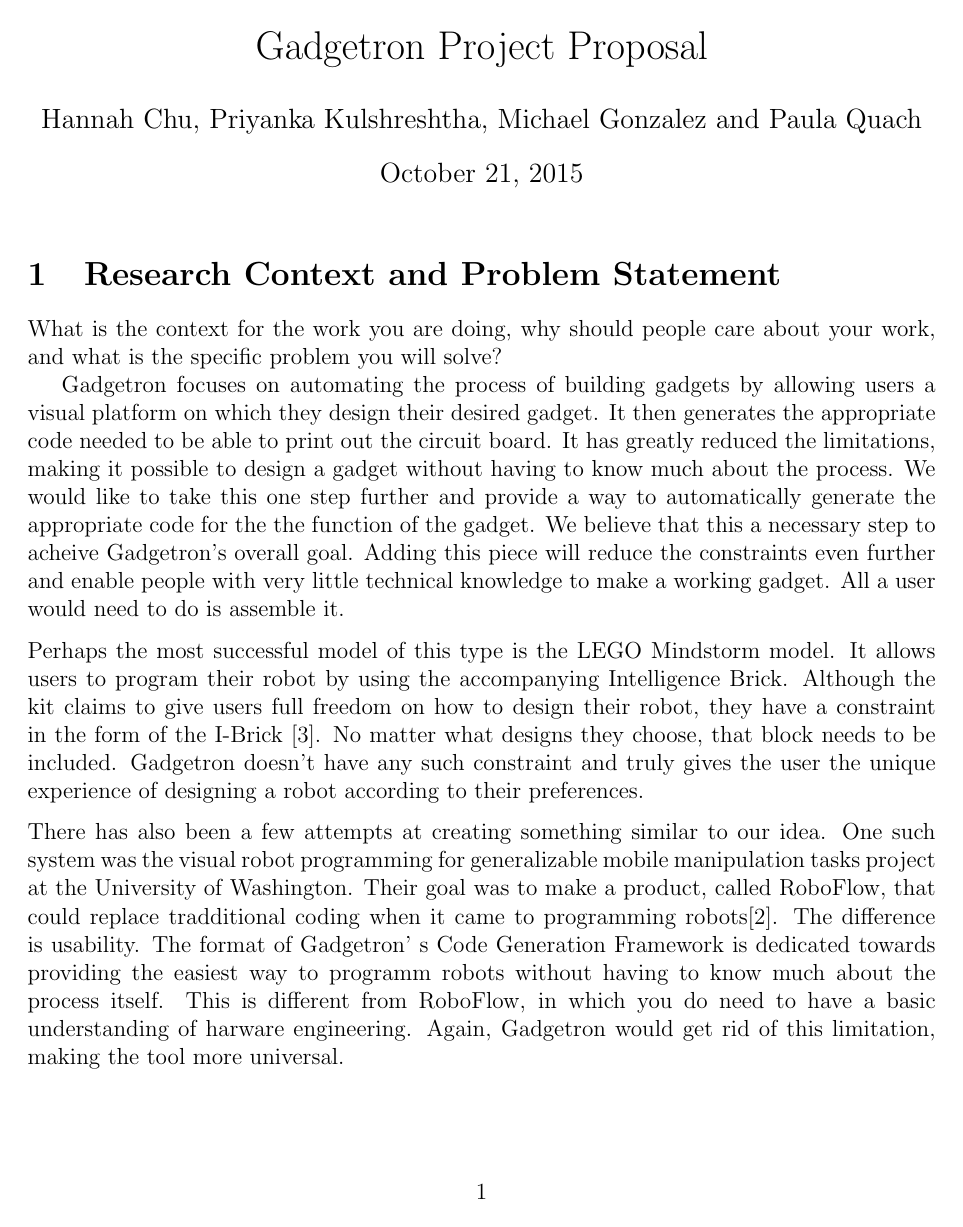
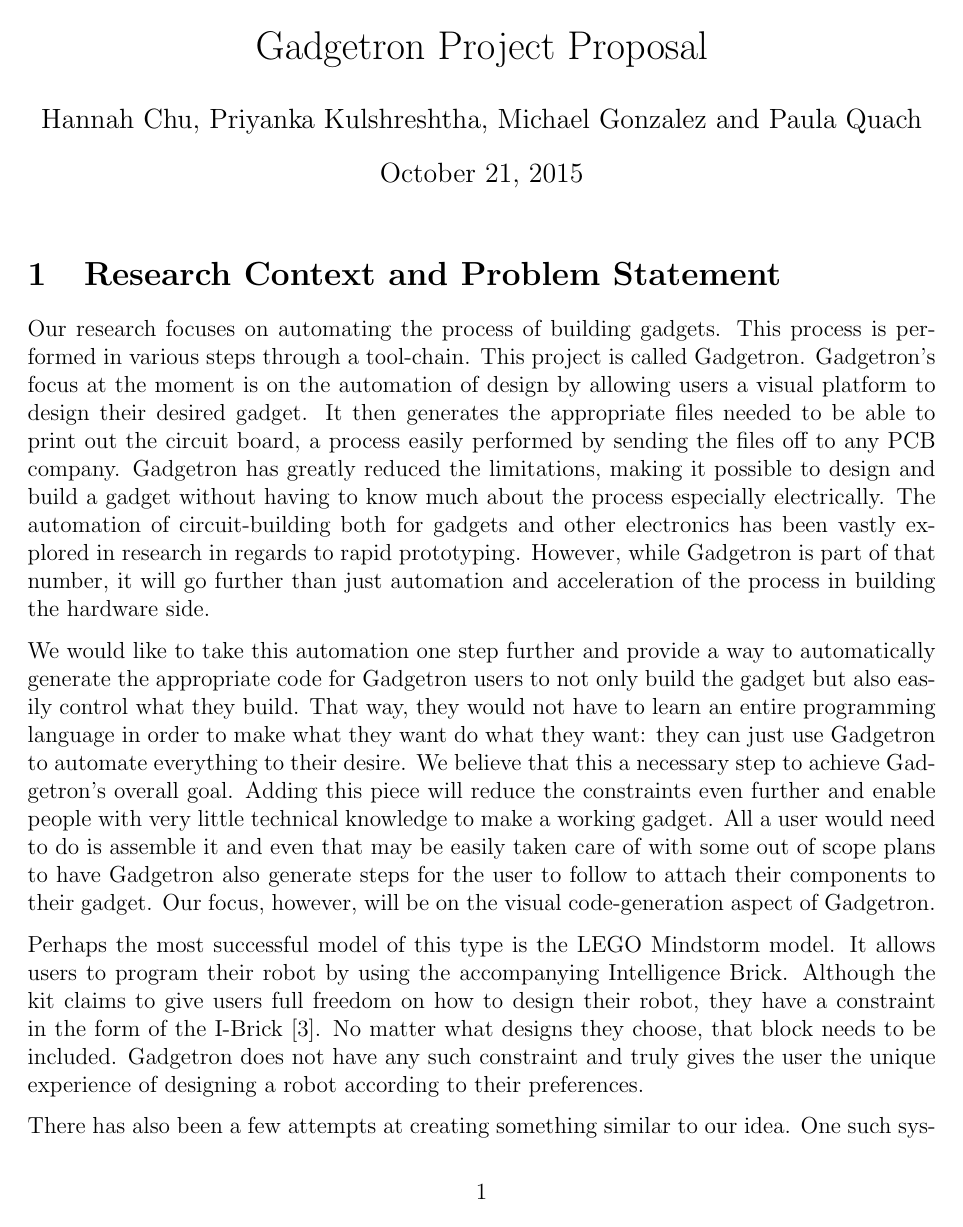
Before and after one commit to NVSL/TAZI, a LaTeX document (Proposal2/gadproposal2.tex): page 1 of 2 before the commit and page 1 of 3 after it. Compiled offline with pdfLaTeX.

Commit message:
major edits to proposal and moved project description to proposed solution section

```diff
--- a/Proposal2/gadproposal2.tex
+++ b/Proposal2/gadproposal2.tex
@@ -8,23 +8,10 @@
 \maketitle
 
 \section{Research Context and Problem Statement}
-    What is the context for the work you are doing, why should people care about your work, and what is the specific problem you will solve?
-
-    Gadgetron focuses on automating the process of building gadgets by allowing users a visual platform on which they
-	design their desired gadget. It then generates the appropriate code needed to be able to print out the circuit board.
- 	It has greatly reduced the limitations, making it possible to design a gadget without having to know much about
-	the process. We would like to take this one step further and provide a way to automatically generate the appropriate
-	code for the the function of the gadget. We believe that this a necessary step to acheive Gadgetron's overall goal. 			Adding this piece will reduce the constraints even further and enable people with very little technical knowledge
-	to make a working gadget. All a user would need to do is assemble it.\\[7pt]
-	Perhaps the most successful model of this type is the LEGO Mindstorm model. It allows users to program their
-	robot by using the accompanying Intelligence Brick. Although the kit claims to give users full freedom on how to
-	design their robot, they have a constraint in the form of the I-Brick [3]. No matter what designs they choose, that
-	block needs to be included. Gadgetron doesn't have any such constraint and truly gives the user the unique
+    Our research focuses on automating the process of building gadgets. This process is performed in various steps through a tool-chain. This project is called Gadgetron. Gadgetron's focus at the moment is on the automation of design by allowing users a visual platform to design their desired gadget. It then generates the appropriate files needed to be able to print out the circuit board, a process easily performed by sending the files off to any PCB company. Gadgetron has greatly reduced the limitations, making it possible to design and build a gadget without having to know much about
+	the process especially electrically. The automation of circuit-building both for gadgets and other electronics has been vastly explored in research in regards to rapid prototyping. However, while Gadgetron is part of that number, it will go further than just automation and acceleration of the process in building the hardware side.\\[7pt]
+	We would like to take this automation one step further and provide a way to automatically generate the appropriate code for Gadgetron users to not only build the gadget but also easily control what they build. That way, they would not have to learn an entire programming language in order to make what they want do what they want: they can just use Gadgetron to automate everything to their desire. We believe that this a necessary step to achieve Gadgetron's overall goal. Adding this piece will reduce the constraints even further and enable people with very little technical knowledge to make a working gadget. All a user would need to do is assemble it and even that may be easily taken care of with some out of scope plans to have Gadgetron also generate steps for the user to follow to attach their components to their gadget. Our focus, however, will be on the visual code-generation aspect of Gadgetron.\\[7pt]
+	Perhaps the most successful model of this type is the LEGO Mindstorm model. It allows users to program their robot by using the accompanying Intelligence Brick. Although the kit claims to give users full freedom on how to
+	design their robot, they have a constraint in the form of the I-Brick [3]. No matter what designs they choose, that block needs to be included. Gadgetron does not have any such constraint and truly gives the user the unique
 	experience of designing a robot according to their preferences.\\[7pt]
-	There has also been a few attempts at creating something similar to our idea. One such system was the visual
-	robot programming for generalizable mobile manipulation tasks project at the University of Washington. Their goal
-	was to make a product, called RoboFlow, that could replace tradditional coding when it came to programming
-	robots[2]. The difference is usability. The format of Gadgetron' s Code Generation Framework is dedicated towards
-	providing the easiest way to programm robots without having to know much about the process itself. This is
-	different from RoboFlow, in which you do need to have a basic understanding of harware engineering. Again,
-	Gadgetron would get rid of this limitation, making the tool more universal.
+	There has also been a few attempts at creating something similar to our idea. One such system was the visual robot programming for generalizable mobile manipulation tasks project at the University of Washington. Their goal
```
Also changed, not shown: gadgetronprop.bib (+1 -1 lines), Proposal2/gadproposal2.bbl (added), Proposal2/gadproposal2.tex (29 more changed lines), 2 other files.
